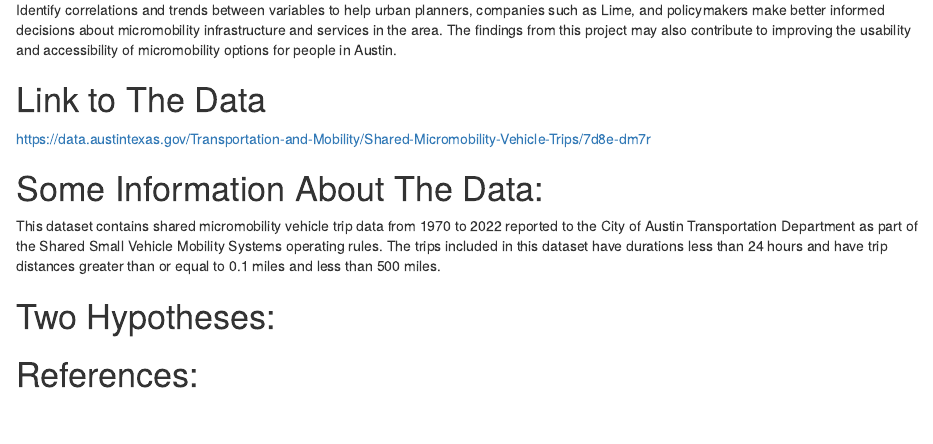
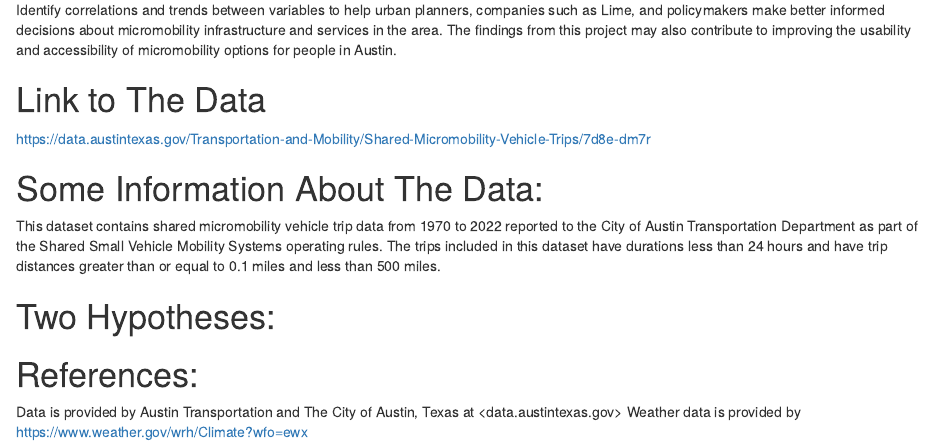
Before and after one commit to adtra33/Austin_Micromobility, an R Markdown document (readme.Rmd): the page in a window 1100 px wide, from 290 px down. Rendered offline with R 4.5, knitr and Pandoc, with nearby package versions.

Commit message:
Update readme.Rmd

```diff
--- a/readme.Rmd
+++ b/readme.Rmd
@@ -24,3 +24,5 @@ This dataset contains shared micromobility vehicle trip data from 1970 to 2022 r
 # Two Hypotheses:
 
 # References:
+Data is provided by Austin Transportation and The City of Austin, Texas at <data.austintexas.gov>
+Weather data is provided by <https://www.weather.gov/wrh/Climate?wfo=ewx>
```
